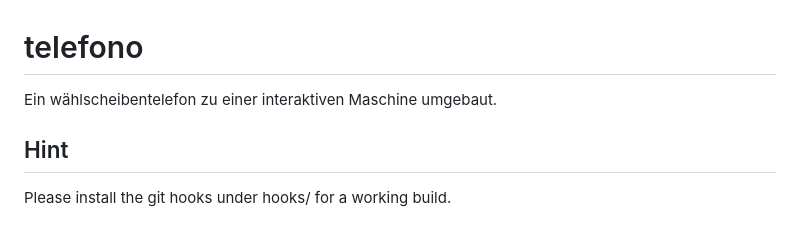
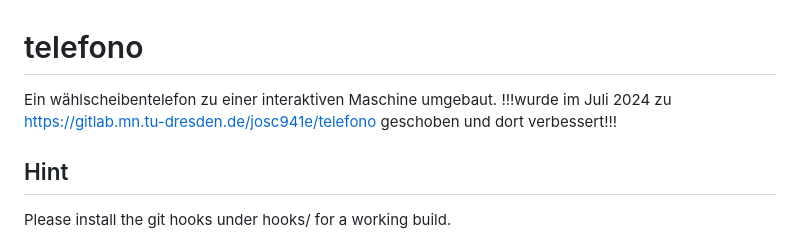
Before and after one commit to Friedrichluna/telefono, a Markdown page: README.md, the part around the change. Rendered like a GitHub page.

```diff
--- a/README.md
+++ b/README.md
@@ -1,5 +1,6 @@
 # telefono
 Ein wählscheibentelefon zu einer interaktiven Maschine umgebaut.
+!!!wurde im Juli 2024 zu https://gitlab.mn.tu-dresden.de/josc941e/telefono geschoben und dort verbessert!!!
 
 ## Hint
 Please install the git hooks under hooks/ for a working build.
```
